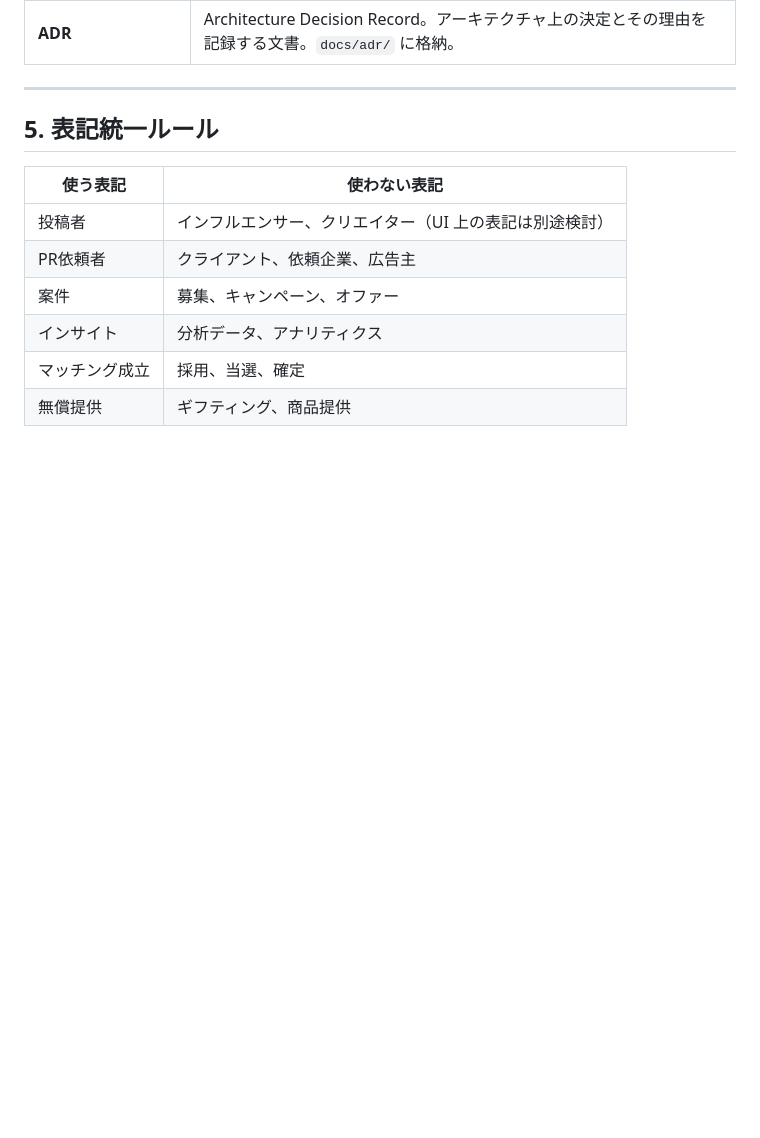
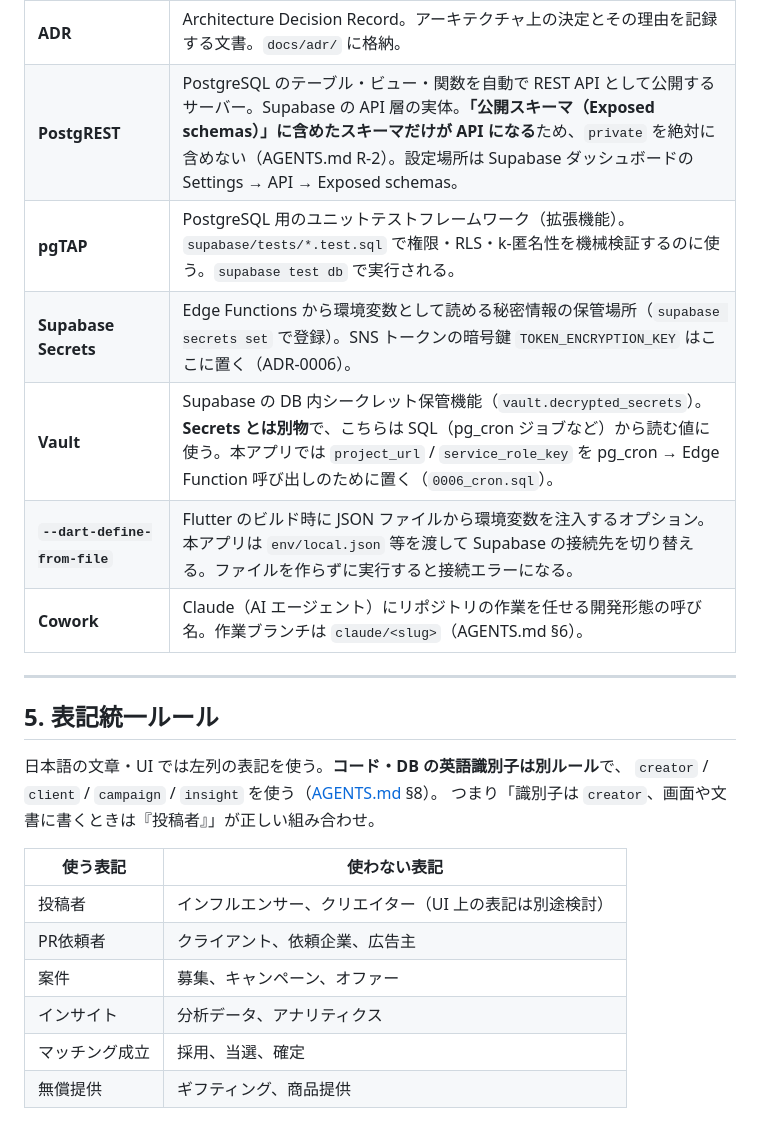
Before and after one commit to channpokoapps/Insight-match-app, a Markdown page: docs/glossary.md, the part around one of its changes. Rendered like a GitHub page; blank space fills up the shorter version.

```diff
--- a/docs/glossary.md
+++ b/docs/glossary.md
@@ -84,10 +84,20 @@
 | **アプリ審査（App Review）** | Meta の審査プロセス。本番環境で一般ユーザーのデータにアクセスするために必須。目安 2〜4 週間。 |
 | **クォータ** | API 利用量の上限。YouTube Data API v3 は 1 日 10,000 クォータ単位。 |
 | **ADR** | Architecture Decision Record。アーキテクチャ上の決定とその理由を記録する文書。`docs/adr/` に格納。 |
+| **PostgREST** | PostgreSQL のテーブル・ビュー・関数を自動で REST API として公開するサーバー。Supabase の API 層の実体。**「公開スキーマ（Exposed schemas）」に含めたスキーマだけが API になる**ため、`private` を絶対に含めない（AGENTS.md R-2）。設定場所は Supabase ダッシュボードの Settings → API → Exposed schemas。 |
+| **pgTAP** | PostgreSQL 用のユニットテストフレームワーク（拡張機能）。`supabase/tests/*.test.sql` で権限・RLS・k-匿名性を機械検証するのに使う。`supabase test db` で実行される。 |
+| **Supabase Secrets** | Edge Functions から環境変数として読める秘密情報の保管場所（`supabase secrets set` で登録）。SNS トークンの暗号鍵 `TOKEN_ENCRYPTION_KEY` はここに置く（ADR-0006）。 |
+| **Vault** | Supabase の DB 内シークレット保管機能（`vault.decrypted_secrets`）。**Secrets とは別物**で、こちらは SQL（pg_cron ジョブなど）から読む値に使う。本アプリでは `project_url` / `service_role_key` を pg_cron → Edge Function 呼び出しのために置く（`0006_cron.sql`）。 |
+| **`--dart-define-from-file`** | Flutter のビルド時に JSON ファイルから環境変数を注入するオプション。本アプリは `env/local.json` 等を渡して Supabase の接続先を切り替える。ファイルを作らずに実行すると接続エラーになる。 |
+| **Cowork** | Claude（AI エージェント）にリポジトリの作業を任せる開発形態の呼び名。作業ブランチは `claude/<slug>`（AGENTS.md §6）。 |
 
 ---
 
 ## 5. 表記統一ルール
+
+日本語の文章・UI では左列の表記を使う。**コード・DB の英語識別子は別ルール**で、
+`creator` / `client` / `campaign` / `insight` を使う（[AGENTS.md](../AGENTS.md) §8）。
+つまり「識別子は `creator`、画面や文書に書くときは『投稿者』」が正しい組み合わせ。
 
 | 使う表記 | 使わない表記 |
 |---|---|
```
Also changed, not shown: other parts of docs/glossary.md (+1 -1 lines), app/README.md (+14 -0 lines).
